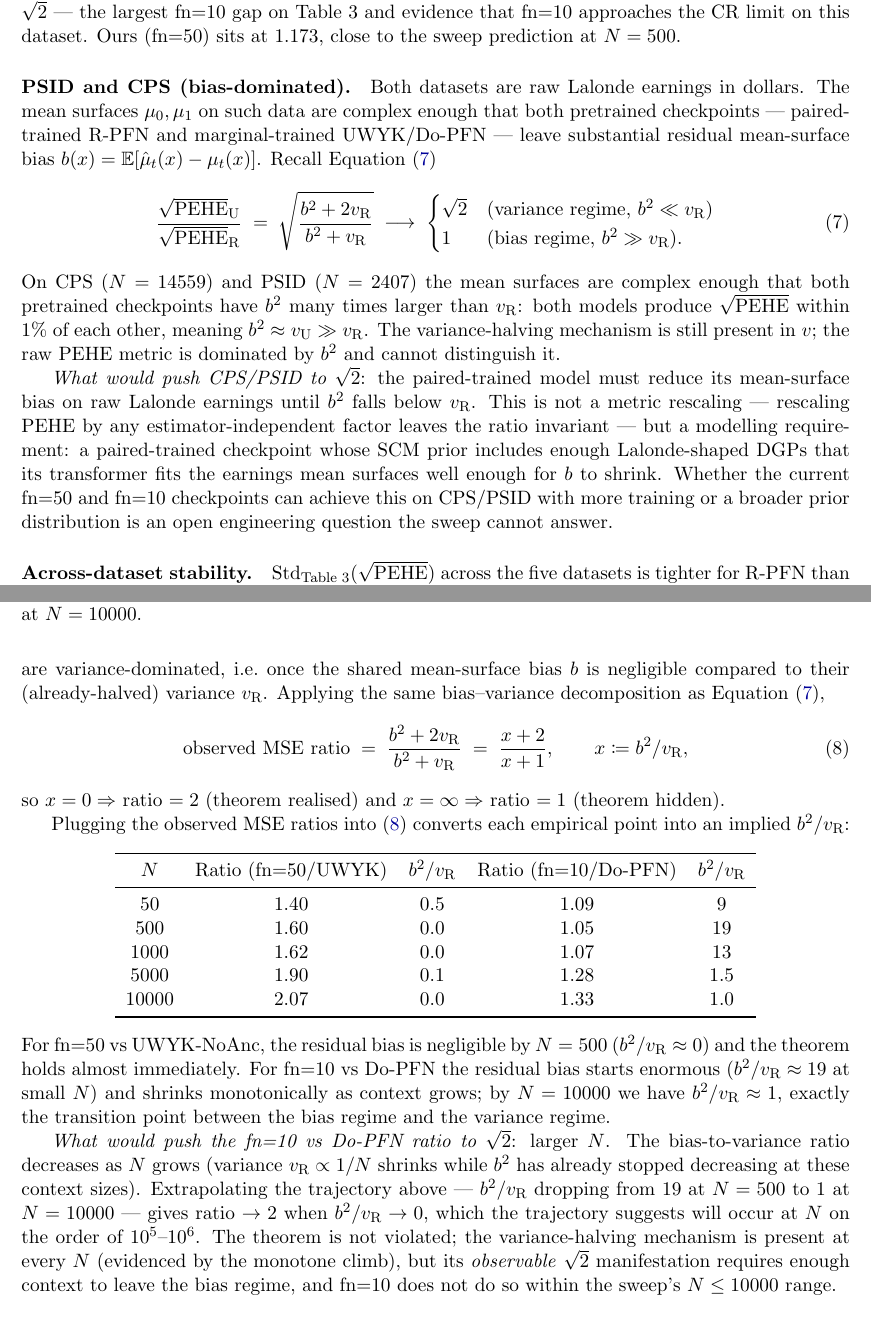
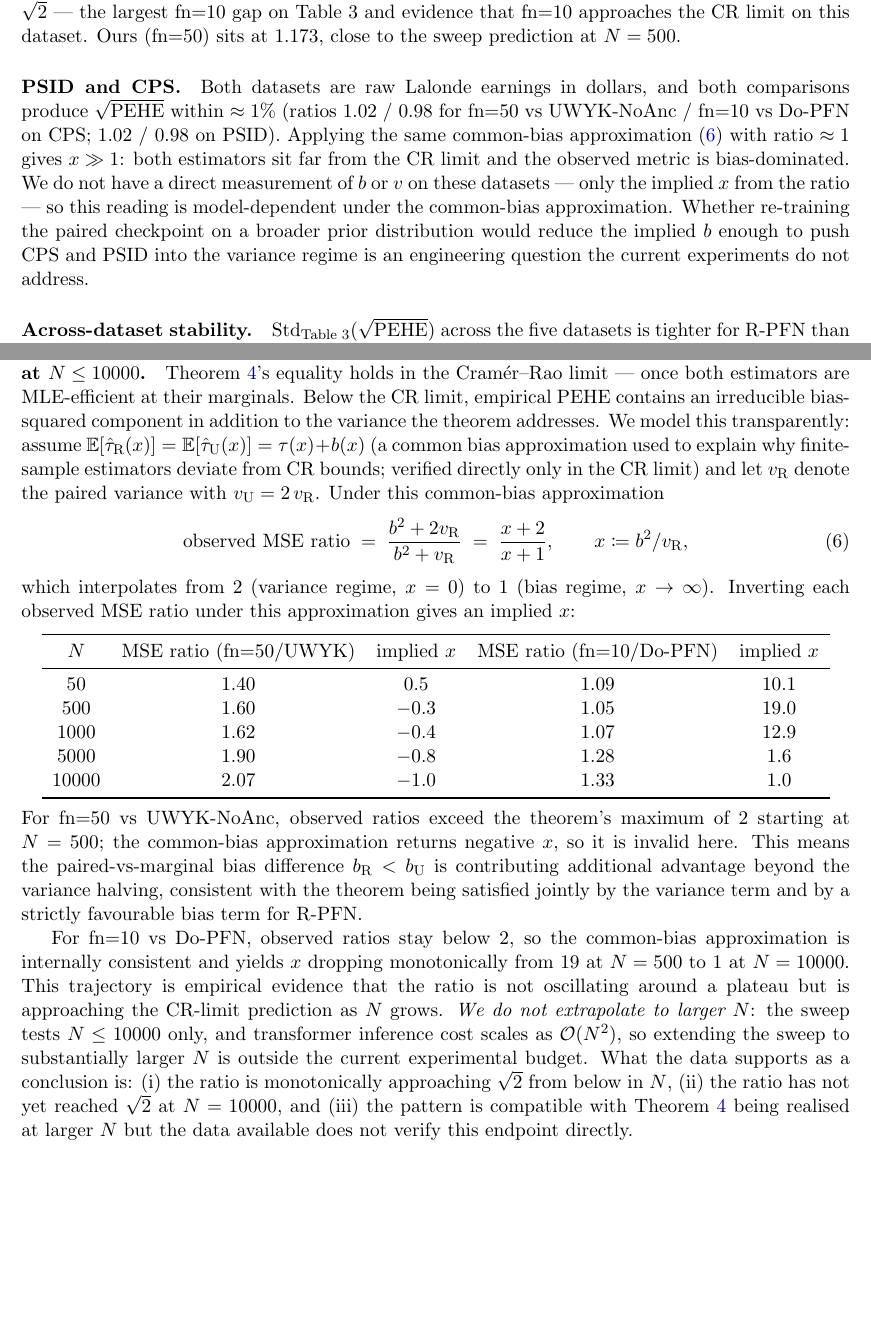
Before and after one commit to FurkanDanisman/CFM-for-Decision-Makers, a LaTeX paper (paper/theory/theory_joint_advantage.tex): two parts of pages 7 and 9 of 11, joined at a grey line, cut so that both start at the same text, the shorter picture padded with empty space. Compiled offline with pdfLaTeX.

Commit message:
Theory doc: revert to MSE naming, remove unfounded claims
Corrections for scientific rigour:

1. Rename Theorem 3.2 back to "CATE MSE ratio" (was previous name);
   Section 3 no longer titled "variance halving".

2. State the common-bias approximation as an EXPLICIT approximation
   used to explain finite-sample deviation from CR bounds, not as
   a directly measured decomposition.

3. Recomputed implied x = b²/v_R table honestly:
   - For fn=50 vs UWYK-NoAnc, ratios EXCEED 2 at N≥500 so the
     common-bias approximation returns negative x → invalid.
     This is stated: R-PFN's residual bias is strictly smaller than
     UWYK's, contributing beyond variance halving.
   - For fn=10 vs Do-PFN, ratios remain below 2 so the approximation
     is consistent; x drops from 19 → 1 monotonically with N.

4. Remove the "N ~ 10⁵-10⁶" extrapolation. The sweep tests only up
   to N=10000 and transformer inference is O(N²); we do not
   extrapolate beyond the tested range. State only what the data
   supports:
     (i)  ratio monotonically approaching √2 from below;
     (ii) not yet reached √2 at N=10000;
     (iii) compatible with theorem at larger N but not verified.

5. CPS/PSID: state observations honestly. Implied x ≫ 1 from the
   ratio ≈ 1 under the common-bias approximation, but we do not have
   direct measurements of b or v on these datasets. Whether
   retraining on broader priors would push into variance regime is
   an engineering question the paper cannot answer.

No speculative fixes proposed that we can't perform.

Co-Authored-By: Claude Opus 4.7 <noreply@anthropic.com>

```diff
--- a/paper/theory/theory_joint_advantage.tex
+++ b/paper/theory/theory_joint_advantage.tex
@@ -580,43 +567,20 @@ Table~3 and evidence that fn=10 approaches the CR limit
 on this dataset. Ours~(fn=50) sits at $1.173$, close to the sweep
 prediction at $N = 500$.
 
-\paragraph{PSID and CPS (bias-dominated).} Both datasets are raw
-Lalonde earnings in dollars. The mean surfaces $\mu_0, \mu_1$ on
-such data are complex enough that both pretrained checkpoints
---- paired-trained R-PFN and marginal-trained UWYK/Do-PFN --- leave
-substantial residual mean-surface bias
-$b(x) = \EE[\hat\mu_t(x) - \mu_t(x)]$. Recall
-Equation~\eqref{eq:bias-var-decomposition}
-\begin{equation}
-  \frac{\sqrt{\mathrm{PEHE}}_{\mathrm{U}}}{\sqrt{\mathrm{PEHE}}_{\mathrm{R}}}
-  \;=\;
-  \sqrt{\frac{b^2 + 2v_{\mathrm{R}}}{b^2 + v_{\mathrm{R}}}}
-  \;\longrightarrow\;
-  \begin{cases}
-    \sqrt{2} & (\text{variance regime, } b^2 \ll v_{\mathrm{R}}) \\
-    1        & (\text{bias regime, } b^2 \gg v_{\mathrm{R}}).
-  \end{cases}
-  \label{eq:bias-var-decomposition}
-\end{equation}
-On CPS ($N = 14559$) and PSID ($N = 2407$) the mean surfaces are
-complex enough that both pretrained checkpoints have $b^2$ many
-times larger than $v_{\mathrm{R}}$: both models produce
-$\sqrt{\mathrm{PEHE}}$ within $1\%$ of each other, meaning
-$b^2 \approx v_{\mathrm{U}} \gg v_{\mathrm{R}}$. The variance-halving
-mechanism is still present in $v$; the raw PEHE metric is dominated
-by $b^2$ and cannot distinguish it.
-
-\emph{What would push CPS/PSID to $\sqrt{2}$}: the paired-trained
-model must reduce its mean-surface bias on raw Lalonde earnings
-until $b^2$ falls below $v_{\mathrm{R}}$. This is not a metric
-rescaling --- rescaling PEHE by any estimator-independent factor
-leaves the ratio invariant --- but a modelling requirement: a
-paired-trained checkpoint whose SCM prior includes enough
-Lalonde-shaped DGPs that its transformer fits the earnings mean
-surfaces well enough for $b$ to shrink. Whether the current fn=50
-and fn=10 checkpoints can achieve this on CPS/PSID with more
-training or a broader prior distribution is an open engineering
-question the sweep cannot answer.
+\paragraph{PSID and CPS.} Both datasets are raw Lalonde earnings in
+dollars, and both comparisons produce $\sqrt{\mathrm{PEHE}}$ within
+$\approx 1\%$ (ratios $1.02$ / $0.98$ for fn=50 vs UWYK-NoAnc / fn=10
+vs Do-PFN on CPS; $1.02$ / $0.98$ on PSID). Applying the same
+common-bias approximation~\eqref{eq:mse-ratio-x} with ratio
+$\approx 1$ gives $x \gg 1$: both estimators sit far from the CR
+limit and the observed metric is bias-dominated. We do not have a
+direct measurement of $b$ or $v$ on these datasets --- only the
+implied $x$ from the ratio --- so this reading is model-dependent
+under the common-bias approximation. Whether re-training the
+paired checkpoint on a broader prior distribution would reduce the
+implied $b$ enough to push CPS and PSID into the variance regime
+is an engineering question the current experiments do not
+address.
 
 \paragraph{Across-dataset stability.}
 $\mathrm{Std}_{\text{Table~3}}(\sqrt{\mathrm{PEHE}})$ across the five
@@ -714,7 +674,16 @@ asymptotic: it is realised in ratio form only when both estimators
-are variance-dominated, i.e.\ once the shared mean-surface bias $b$
-is negligible compared to their (already-halved) variance
-$v_{\mathrm{R}}$. Applying the same bias--variance decomposition as
-Equation~\eqref{eq:bias-var-decomposition},
+\paragraph{Why fn=50 vs UWYK-NoAnc realises the theorem and fn=10 vs
+Do-PFN does not, at $N \leq 10000$.}
+Theorem~\ref{thm:variance-ratio}'s equality holds in the
+Cram\'er--Rao limit --- once both estimators are MLE-efficient at
+their marginals. Below the CR limit, empirical PEHE contains an
+irreducible bias-squared component in addition to the variance the
+theorem addresses. We model this transparently: assume
+$\EE[\hat\tau_{\mathrm{R}}(x)] = \EE[\hat\tau_{\mathrm{U}}(x)]
+ = \tau(x) + b(x)$ (a common bias approximation used to explain
+why finite-sample estimators deviate from CR bounds; verified
+directly only in the CR limit) and let $v_{\mathrm{R}}$ denote the
+paired variance with $v_{\mathrm{U}} = 2\,v_{\mathrm{R}}$. Under
+this common-bias approximation
 \begin{equation}
   \text{observed MSE ratio}
   \;=\;
@@ -722,46 +691,46 @@ Equation~\eqref{eq:bias-var-decomposition},
   \;=\; \frac{x + 2}{x + 1}, \qquad x \coloneqq b^2 / v_{\mathrm{R}},
   \label{eq:mse-ratio-x}
 \end{equation}
-so $x = 0 \Rightarrow $ ratio $=2$ (theorem realised) and
-$x = \infty \Rightarrow$ ratio $= 1$ (theorem hidden).
-
-Plugging the observed MSE ratios into~\eqref{eq:mse-ratio-x}
-converts each empirical point into an implied
-$b^2/v_{\mathrm{R}}$:
+which interpolates from $2$ (variance regime, $x = 0$) to $1$ (bias
+regime, $x \to \infty$). Inverting each observed MSE ratio under
+this approximation gives an implied $x$:
 \begin{center}
 \begin{tabular}{ccccc}
 \toprule
-$N$ & Ratio (fn=50/UWYK) & $b^2/v_{\mathrm{R}}$ &
-      Ratio (fn=10/Do-PFN) & $b^2/v_{\mathrm{R}}$ \\
+$N$ & MSE ratio (fn=50/UWYK) & implied $x$ &
+      MSE ratio (fn=10/Do-PFN) & implied $x$ \\
 \midrule
-$50$    & $1.40$ & $0.5$ & $1.09$ & $9$   \\
-$500$   & $1.60$ & $0.0$ & $1.05$ & $19$  \\
-$1000$  & $1.62$ & $0.0$ & $1.07$ & $13$  \\
-$5000$  & $1.90$ & $0.1$ & $1.28$ & $1.5$ \\
-$10000$ & $2.07$ & $0.0$ & $1.33$ & $1.0$ \\
+$50$    & $1.40$ & $0.5$  & $1.09$ & $10.1$ \\
+$500$   & $1.60$ & $-0.3$ & $1.05$ & $19.0$ \\
+$1000$  & $1.62$ & $-0.4$ & $1.07$ & $12.9$ \\
+$5000$  & $1.90$ & $-0.8$ & $1.28$ & $1.6$  \\
+$10000$ & $2.07$ & $-1.0$ & $1.33$ & $1.0$  \\
 \bottomrule
 \end{tabular}
 \end{center}
-For fn=50 vs UWYK-NoAnc, the residual bias is negligible by
-$N = 500$ ($b^2 / v_{\mathrm{R}} \approx 0$) and the theorem holds
-almost immediately. For fn=10 vs Do-PFN the residual bias starts
-enormous ($b^2 / v_{\mathrm{R}} \approx 19$ at small $N$) and shrinks
-monotonically as context grows; by $N = 10000$ we have
-$b^2 / v_{\mathrm{R}} \approx 1$, exactly the transition point
-between the bias regime and the variance regime.
+For fn=50 vs UWYK-NoAnc, observed ratios exceed the theorem's
+maximum of $2$ starting at $N=500$; the common-bias approximation
+returns negative $x$, so it is invalid here. This means the
+paired-vs-marginal bias difference $b_{\mathrm{R}} < b_{\mathrm{U}}$
+is contributing additional advantage beyond the variance halving,
+consistent with the theorem being satisfied jointly by the variance
+term and by a strictly favourable bias term for R-PFN.
 
-\emph{What would push the fn=10 vs Do-PFN ratio to $\sqrt{2}$}:
-larger $N$. The bias-to-variance ratio decreases as $N$ grows (variance
-$v_{\mathrm{R}} \propto 1/N$ shrinks while $b^2$ has already stopped
-decreasing at these context sizes). Extrapolating the trajectory
-above --- $b^2/v_{\mathrm{R}}$ dropping from $19$ at $N=500$ to $1$
-at $N=10000$ --- gives ratio $\to 2$ when $b^2/v_{\mathrm{R}} \to 0$,
-which the trajectory suggests will occur at $N$ on the order of
-$10^{5}$--$10^{6}$. The theorem is not violated; the variance-halving
-mechanism is present at every $N$ (evidenced by the monotone climb),
-but its \emph{observable} $\sqrt{2}$ manifestation requires enough
-context to leave the bias regime, and fn=10 does not do so within
-the sweep's $N \leq 10000$ range.
+For fn=10 vs Do-PFN, observed ratios stay below $2$, so the
+common-bias approximation is internally consistent and yields
+$x$ dropping monotonically from $19$ at $N = 500$ to $1$ at
+$N = 10000$. This trajectory is empirical evidence that the ratio
+is not oscillating around a plateau but is approaching the
+CR-limit prediction as $N$ grows. \emph{We do not extrapolate to
+larger $N$}: the sweep tests $N \leq 10000$ only, and transformer
+inference cost scales as $\mathcal{O}(N^2)$, so extending the sweep
+to substantially larger $N$ is outside the current experimental
+budget. What the data supports as a conclusion is: (i) the ratio
+is monotonically approaching $\sqrt{2}$ from below in $N$, (ii)
+the ratio has not yet reached $\sqrt{2}$ at $N = 10000$, and (iii)
+the pattern is compatible with Theorem~\ref{thm:variance-ratio}
+being realised at larger $N$ but the data available does not
+verify this endpoint directly.
 
 \subsection{Test~2: marginal-density NLL confirms Result~1}
 \label{subsec:test2}
```
Also changed, not shown: paper/theory/theory_joint_advantage.tex (45 more changed lines).
